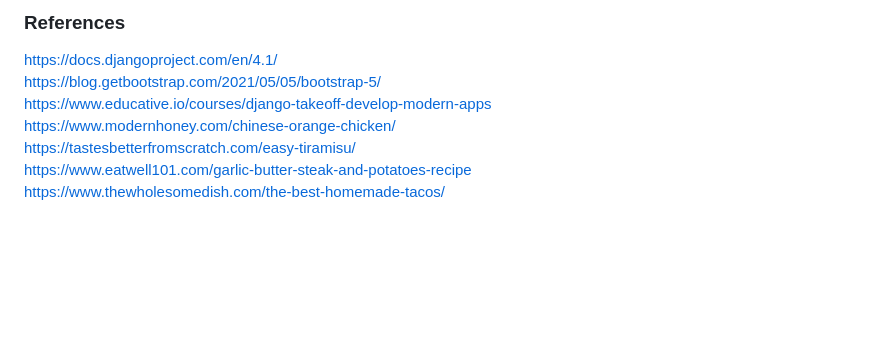
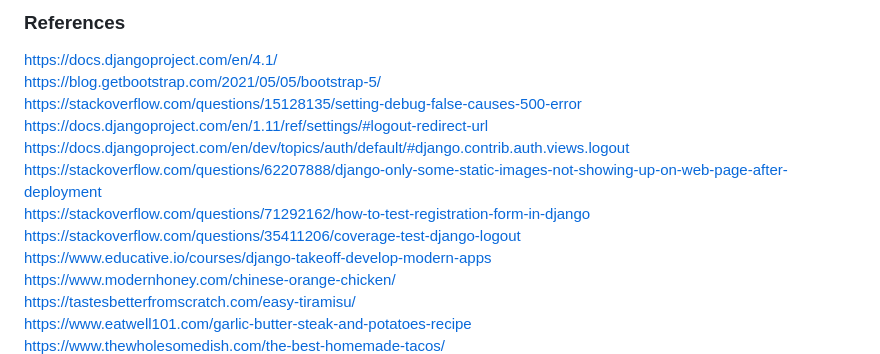
Before and after one commit to Daniehao/recipe_platform, a Markdown page: README.md, the part around the change. GitHub-like rendering; blank space fills up the shorter version.

```diff
--- a/README.md
+++ b/README.md
@@ -44,6 +44,12 @@ I would like to apply AWS rather than the Django default database to store more
 ### References
 https://docs.djangoproject.com/en/4.1/
 https://blog.getbootstrap.com/2021/05/05/bootstrap-5/
+https://stackoverflow.com/questions/15128135/setting-debug-false-causes-500-error
+https://docs.djangoproject.com/en/1.11/ref/settings/#logout-redirect-url
+https://docs.djangoproject.com/en/dev/topics/auth/default/#django.contrib.auth.views.logout
+https://stackoverflow.com/questions/62207888/django-only-some-static-images-not-showing-up-on-web-page-after-deployment
+https://stackoverflow.com/questions/71292162/how-to-test-registration-form-in-django
+https://stackoverflow.com/questions/35411206/coverage-test-django-logout
 https://www.educative.io/courses/django-takeoff-develop-modern-apps
 https://www.modernhoney.com/chinese-orange-chicken/
 https://tastesbetterfromscratch.com/easy-tiramisu/
```
